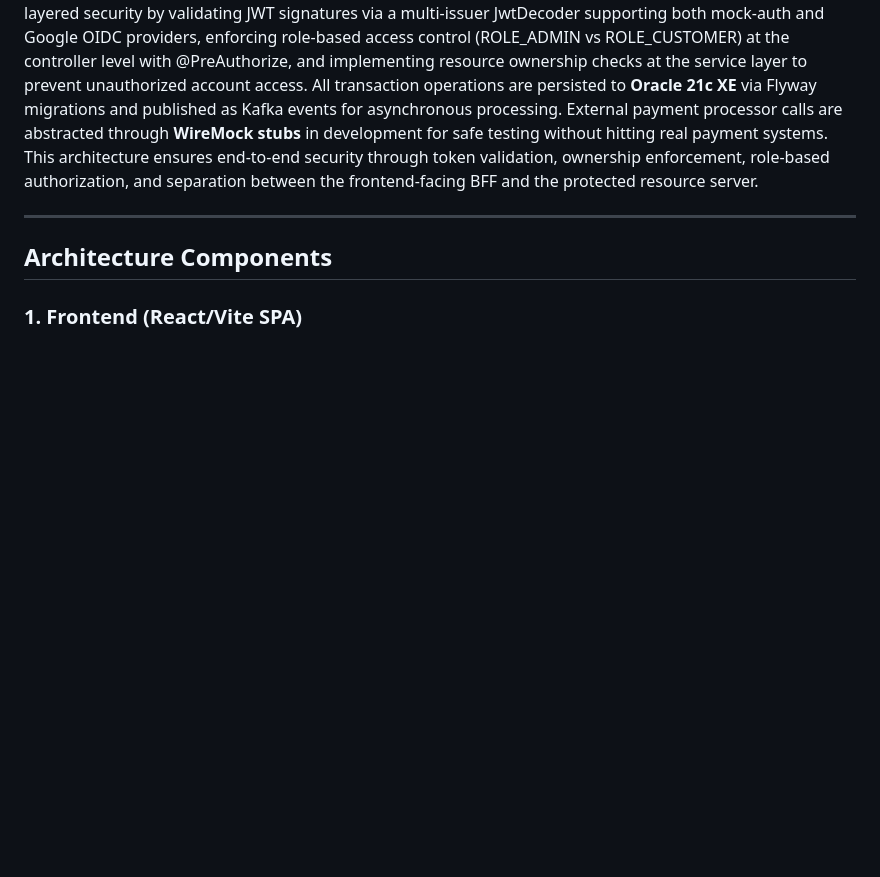
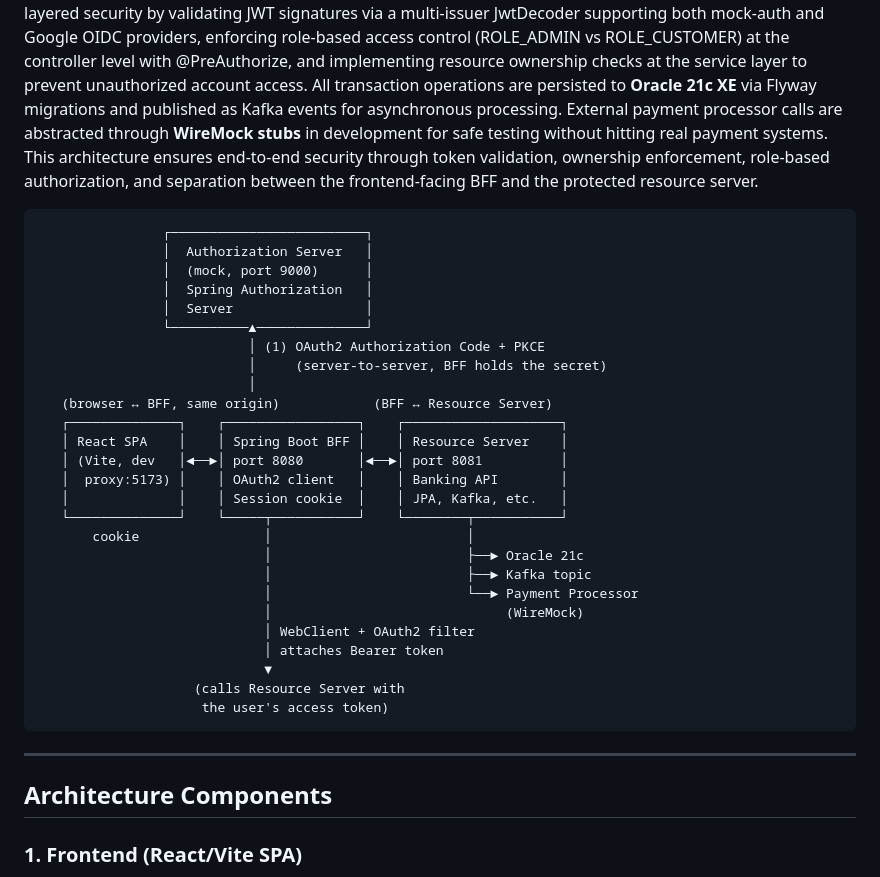
Before and after one commit to sgadipar/CapStone, a Markdown page: documents/capstone_architecture.md, the part around the change. Rendered like a GitHub page; blank space fills up the shorter version.

````diff
--- a/documents/capstone_architecture.md
+++ b/documents/capstone_architecture.md
@@ -3,6 +3,35 @@
 ## Executive Summary
 
 The Secure Digital Banking Platform follows a layered, OAuth2-secured microservices architecture designed for security and separation of concerns. The **React/Vite Frontend** (SPAs) acts as the user interface and securely obtains OAuth2 tokens via the **mock-auth service** (Spring Authorization Server), which generates and signs JWT tokens. These tokens are then forwarded through the **BFF (Backend-for-Frontend)** on port 8080, which acts as a secure API gateway that extracts the JWT from sessions, validates it, and re-attaches it as a Bearer token when proxying requests to the **Resource Server** (port 8081). The **Resource Server** implements multi-layered security by validating JWT signatures via a multi-issuer JwtDecoder supporting both mock-auth and Google OIDC providers, enforcing role-based access control (ROLE_ADMIN vs ROLE_CUSTOMER) at the controller level with @PreAuthorize, and implementing resource ownership checks at the service layer to prevent unauthorized account access. All transaction operations are persisted to **Oracle 21c XE** via Flyway migrations and published as Kafka events for asynchronous processing. External payment processor calls are abstracted through **WireMock stubs** in development for safe testing without hitting real payment systems. This architecture ensures end-to-end security through token validation, ownership enforcement, role-based authorization, and separation between the frontend-facing BFF and the protected resource server.
+
+```
+                ┌─────────────────────────┐
+                │  Authorization Server   │
+                │  (mock, port 9000)      │
+                │  Spring Authorization   │
+                │  Server                 │
+                └──────────▲──────────────┘
+                           │ (1) OAuth2 Authorization Code + PKCE
+                           │     (server-to-server, BFF holds the secret)
+                           │
+   (browser ↔ BFF, same origin)            (BFF ↔ Resource Server)
+   ┌──────────────┐    ┌─────────────────┐    ┌────────────────────┐
+   │ React SPA    │    │ Spring Boot BFF │    │ Resource Server    │
+   │ (Vite, dev   │◄──►│ port 8080       │◄──►│ port 8081          │
+   │  proxy:5173) │    │ OAuth2 client   │    │ Banking API        │
+   │              │    │ Session cookie  │    │ JPA, Kafka, etc.   │
+   └──────────────┘    └─────┬───────────┘    └────────┬───────────┘
+       cookie                │                         │
+                             │                         ├──► Oracle 21c
+                             │                         ├──► Kafka topic
+                             │                         └──► Payment Processor
+                             │                              (WireMock)
+                             │ WebClient + OAuth2 filter
+                             │ attaches Bearer token
+                             ▼
+                    (calls Resource Server with
+                     the user's access token)
+```
 
 ---
 
````
